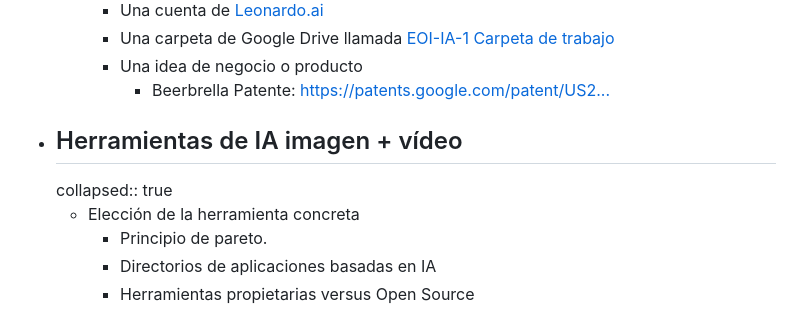
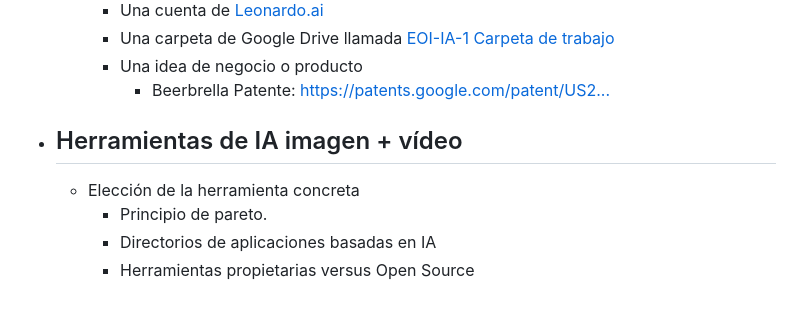
Before and after one commit to innV0/kb.innV0.com, a Markdown page: pages/IA imagen y vídeo.md, the part around the change. Rendered like a GitHub page.

Commit message:
Auto saved by Logseq

```diff
--- a/pages/IA imagen y vídeo.md
+++ b/pages/IA imagen y vídeo.md
@@ -12,7 +12,6 @@ public:: false
 		- Una idea de negocio o producto
 			- Beerbrella Patente: [https://patents.google.com/patent/US2...](https://patents.google.com/patent/US6637447B2/en)
 - ## Herramientas de IA imagen + vídeo
-  collapsed:: true
 	- Elección de la herramienta concreta
 		- Principio de pareto.
 		- Directorios de aplicaciones basadas en IA
```
